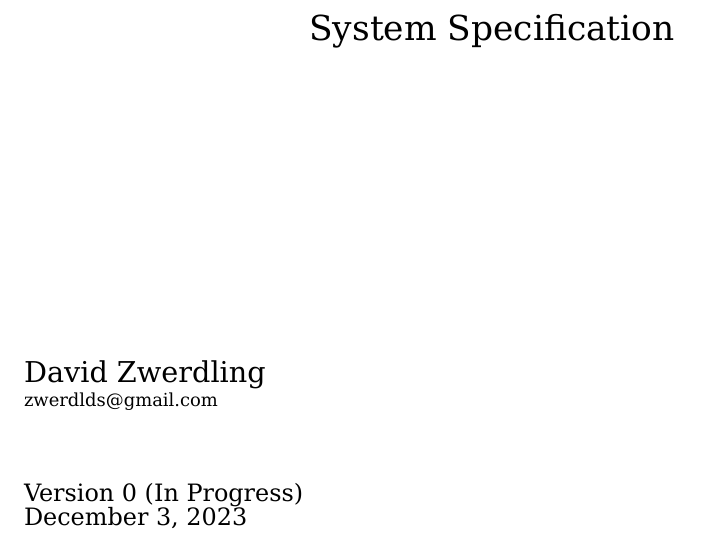
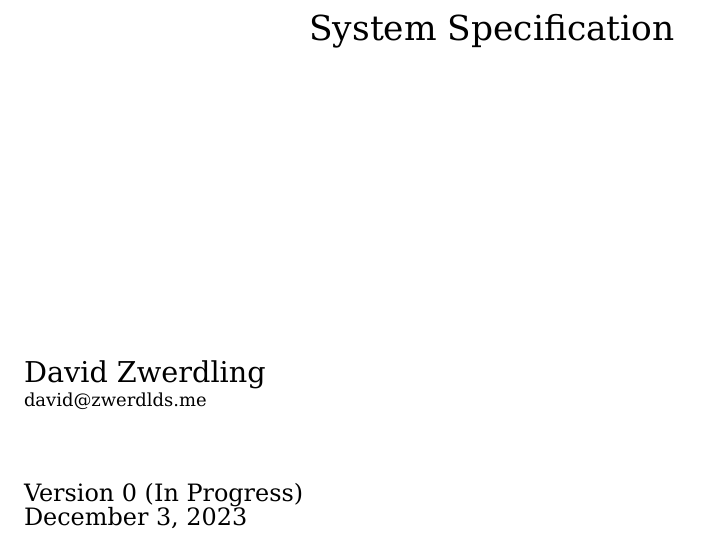
Before and after one commit to zwerdlds/GlyphMosaic, a LaTeX document (documentation/Specification/main.tex, which reads documentation/Specification/title_page.tex): part of page 1 of 20, cut so that both start at the same text. Compiled offline with XeLaTeX; a LaTeX package or settings file that is missing is left out.

Commit message:
docs: fixed author email

```diff
--- a/documentation/Specification/title_page.tex
+++ b/documentation/Specification/title_page.tex
@@ -13,7 +13,7 @@
   \vfill
   \vfill
 
-  \docauth{David Zwerdling}{zwerdlds@gmail.com}
+  \docauth{David Zwerdling}{david@zwerdlds.me}
 
   \vspace{1em}
 
```
